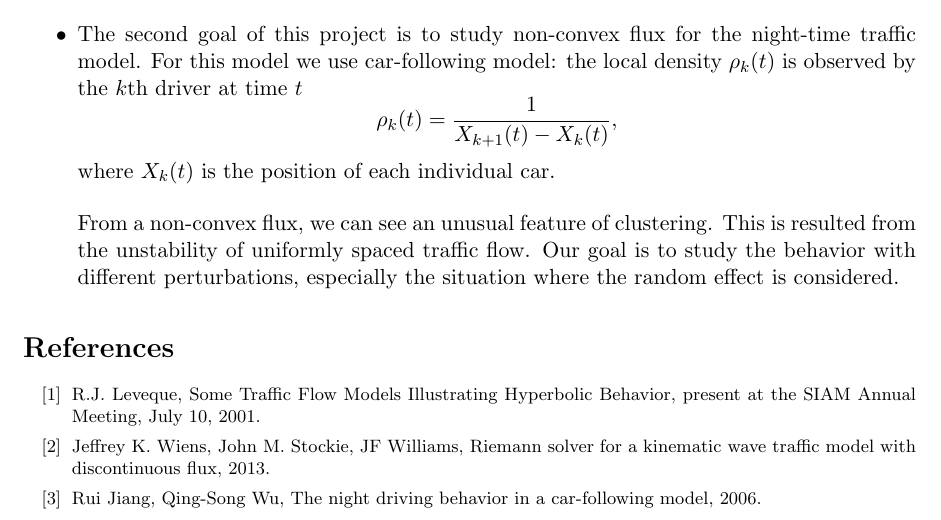
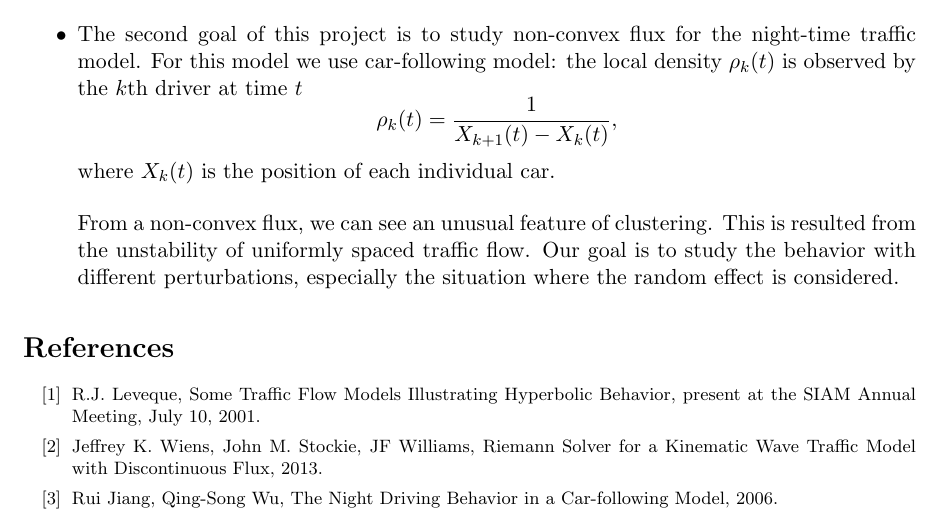
Before and after one commit to amath574w2015/am574-group07, a LaTeX document (initial_proposal/Initial_Proposal.tex): part of the page, cut so that both start at the same text. Compiled offline with pdfLaTeX.

Commit message:
Modified version 2

```diff
--- a/initial_proposal/Initial_Proposal.tex
+++ b/initial_proposal/Initial_Proposal.tex
@@ -49,8 +49,8 @@ From a non-convex flux, we can see an unusual feature of clustering. This is res
 {\footnotesize
 \begin{thebibliography}{100}
 \bibitem{RJ} R.J. Leveque, Some Traffic Flow Models Illustrating Hyperbolic Behavior, present at the SIAM Annual Meeting, July 10, 2001.
-\bibitem{WS} Jeffrey K. Wiens, John M. Stockie, JF Williams, Riemann solver for a kinematic wave traffic model with discontinuous flux, 2013.
-\bibitem{JW} Rui Jiang, Qing-Song Wu, The night driving behavior in a car-following model, 2006.
+\bibitem{WS} Jeffrey K. Wiens, John M. Stockie, JF Williams, Riemann Solver for a Kinematic Wave Traffic Model with Discontinuous Flux, 2013.
+\bibitem{JW} Rui Jiang, Qing-Song Wu, The Night Driving Behavior in a Car-following Model, 2006.
 \end{thebibliography}
 }
 \end{document}
```
Also changed, not shown: initial_proposal/Initial_Proposal.pdf.
